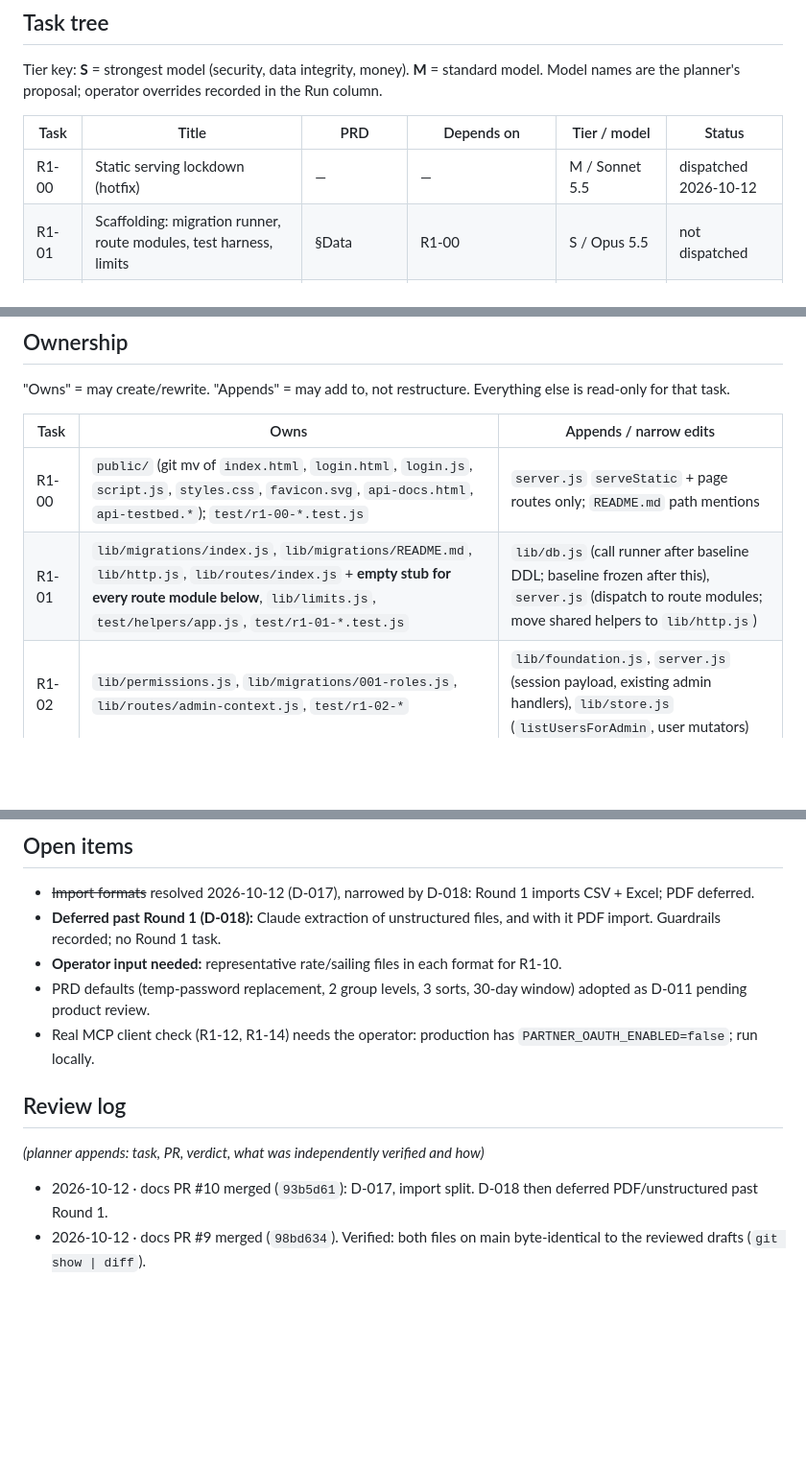
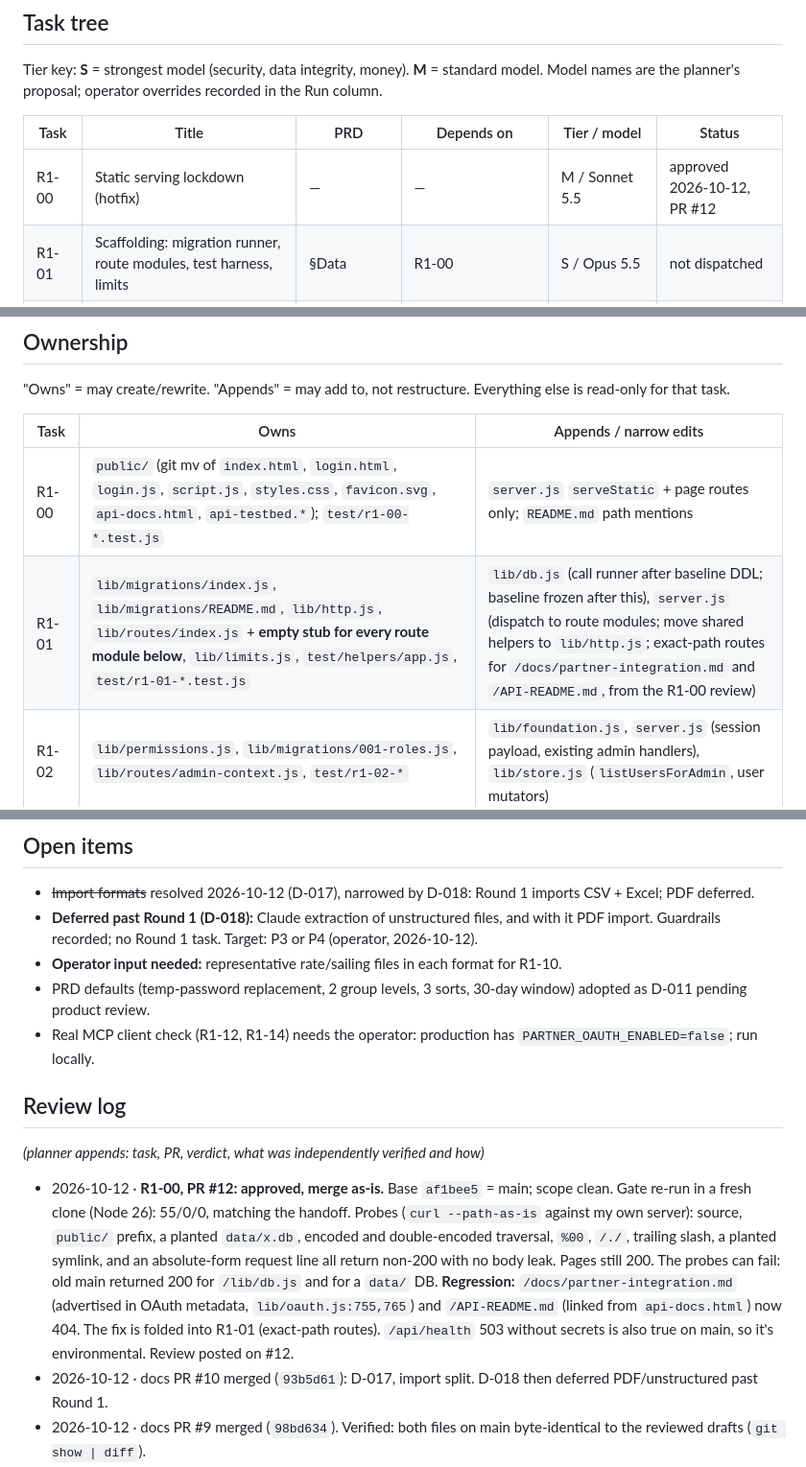
Before and after one commit to StephenForte/RateNinja, a Markdown page: tasks/round-1-plan.md, 3 parts joined by grey strips. Shown at 96% size. GitHub-like rendering; blank space fills up the shorter version.

Commit message:
docs: R1-00 review log; doc-route fix folded into R1-01; PDF target P3/P4

```diff
--- a/tasks/round-1-plan.md
+++ b/tasks/round-1-plan.md
@@ -55,7 +55,7 @@ Model names are the planner's proposal; operator overrides recorded in the Run c
 
 | Task | Title | PRD | Depends on | Tier / model | Status |
 | --- | --- | --- | --- | --- | --- |
-| R1-00 | Static serving lockdown (hotfix) | — | — | M / Sonnet 5.5 | dispatched 2026-10-12 |
+| R1-00 | Static serving lockdown (hotfix) | — | — | M / Sonnet 5.5 | approved 2026-10-12, PR #12 |
 | R1-01 | Scaffolding: migration runner, route modules, test harness, limits | §Data | R1-00 | S / Opus 5.5 | not dispatched |
 | R1-02 | Roles and company isolation | Roles, Delivery 1 | R1-01 | S / Opus 5.5 | not dispatched |
 | R1-03 | App shell: addressable pages and menu | FR1 | R1-01 | M / Sonnet 5.5 | not dispatched |
@@ -90,7 +90,7 @@ Peak concurrency is 4 (W2). If the operator runs fewer agents, drop R1-05 to W3
 | Task | Owns | Appends / narrow edits |
 | --- | --- | --- |
 | R1-00 | `public/` (git mv of `index.html`, `login.html`, `login.js`, `script.js`, `styles.css`, `favicon.svg`, `api-docs.html`, `api-testbed.*`); `test/r1-00-*.test.js` | `server.js` `serveStatic` + page routes only; `README.md` path mentions |
-| R1-01 | `lib/migrations/index.js`, `lib/migrations/README.md`, `lib/http.js`, `lib/routes/index.js` + **empty stub for every route module below**, `lib/limits.js`, `test/helpers/app.js`, `test/r1-01-*.test.js` | `lib/db.js` (call runner after baseline DDL; baseline frozen after this), `server.js` (dispatch to route modules; move shared helpers to `lib/http.js`) |
+| R1-01 | `lib/migrations/index.js`, `lib/migrations/README.md`, `lib/http.js`, `lib/routes/index.js` + **empty stub for every route module below**, `lib/limits.js`, `test/helpers/app.js`, `test/r1-01-*.test.js` | `lib/db.js` (call runner after baseline DDL; baseline frozen after this), `server.js` (dispatch to route modules; move shared helpers to `lib/http.js`; exact-path routes for `/docs/partner-integration.md` and `/API-README.md`, from the R1-00 review) |
 | R1-02 | `lib/permissions.js`, `lib/migrations/001-roles.js`, `lib/routes/admin-context.js`, `test/r1-02-*` | `lib/foundation.js`, `server.js` (session payload, existing admin handlers), `lib/store.js` (`listUsersForAdmin`, user mutators) |
 | R1-03 | `public/index.html`, `public/styles.css`, `public/js/**` (split of `public/script.js`, which is deleted), **stub for every admin/profile section below**, `test/r1-03-*` | `server.js` page-path fallback only |
 | R1-04 | `lib/migrations/002-*`, `lib/routes/account.js`, `public/js/profile/account.js`, `public/js/password-required.js`, `test/r1-04-*` | `lib/accounts.js`, `lib/password-reset.js`, `lib/session.js`, `lib/oauth.js` (authorize gate only), `server.js` (restricted-session gate, admin password handler) |
@@ -131,7 +131,7 @@ Every migration task must also prove: fresh DB, prod-shaped copy, and re-run (id
 ## Open items
 
 - ~~Import formats~~ resolved 2026-10-12 (D-017), narrowed by D-018: Round 1 imports CSV + Excel; PDF deferred.
-- **Deferred past Round 1 (D-018):** Claude extraction of unstructured files, and with it PDF import. Guardrails recorded; no Round 1 task.
+- **Deferred past Round 1 (D-018):** Claude extraction of unstructured files, and with it PDF import. Guardrails recorded; no Round 1 task. Target: P3 or P4 (operator, 2026-10-12).
 - **Operator input needed:** representative rate/sailing files in each format for R1-10.
 - PRD defaults (temp-password replacement, 2 group levels, 3 sorts, 30-day window) adopted as D-011 pending product review.
 - Real MCP client check (R1-12, R1-14) needs the operator: production has `PARTNER_OAUTH_ENABLED=false`; run locally.
@@ -140,5 +140,6 @@ Every migration task must also prove: fresh DB, prod-shaped copy, and re-run (id
 
 _(planner appends: task, PR, verdict, what was independently verified and how)_
 
+- 2026-10-12 · **R1-00, PR #12: approved, merge as-is.** Base `af1bee5` = main; scope clean. Gate re-run in a fresh clone (Node 26): 55/0/0, matching the handoff. Probes (`curl --path-as-is` against my own server): source, `public/` prefix, a planted `data/x.db`, encoded and double-encoded traversal, `%00`, `/./`, trailing slash, a planted symlink, and an absolute-form request line all return non-200 with no body leak. Pages still 200. The probes can fail: old main returned 200 for `/lib/db.js` and for a `data/` DB. **Regression:** `/docs/partner-integration.md` (advertised in OAuth metadata, `lib/oauth.js:755,765`) and `/API-README.md` (linked from `api-docs.html`) now 404. The fix is folded into R1-01 (exact-path routes). `/api/health` 503 without secrets is also true on main, so it's environmental. Review posted on #12.
 - 2026-10-12 · docs PR #10 merged (`93b5d61`): D-017, import split. D-018 then deferred PDF/unstructured past Round 1.
 - 2026-10-12 · docs PR #9 merged (`98bd634`). Verified: both files on main byte-identical to the reviewed drafts (`git show | diff`).
```
